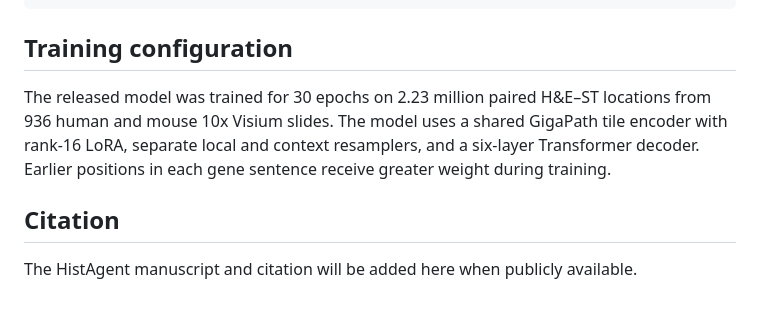
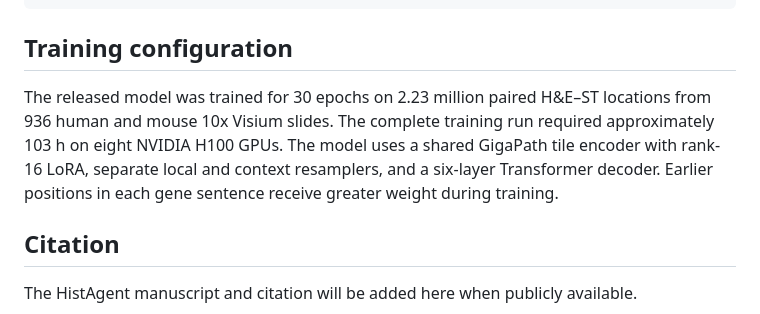
Before and after one commit to zipging/HistAgent, a Markdown page: README.md, the part around the change. Drawn GitHub-style.

Commit message:
Document HistAgent training hardware

```diff
--- a/README.md
+++ b/README.md
@@ -159,7 +159,7 @@ HistAgent/
 
 ## Training configuration
 
-The released model was trained for 30 epochs on 2.23 million paired H&E–ST locations from 936 human and mouse 10x Visium slides. The model uses a shared GigaPath tile encoder with rank-16 LoRA, separate local and context resamplers, and a six-layer Transformer decoder. Earlier positions in each gene sentence receive greater weight during training.
+The released model was trained for 30 epochs on 2.23 million paired H&E–ST locations from 936 human and mouse 10x Visium slides. The complete training run required approximately 103 h on eight NVIDIA H100 GPUs. The model uses a shared GigaPath tile encoder with rank-16 LoRA, separate local and context resamplers, and a six-layer Transformer decoder. Earlier positions in each gene sentence receive greater weight during training.
 
 ## Citation
 
```
